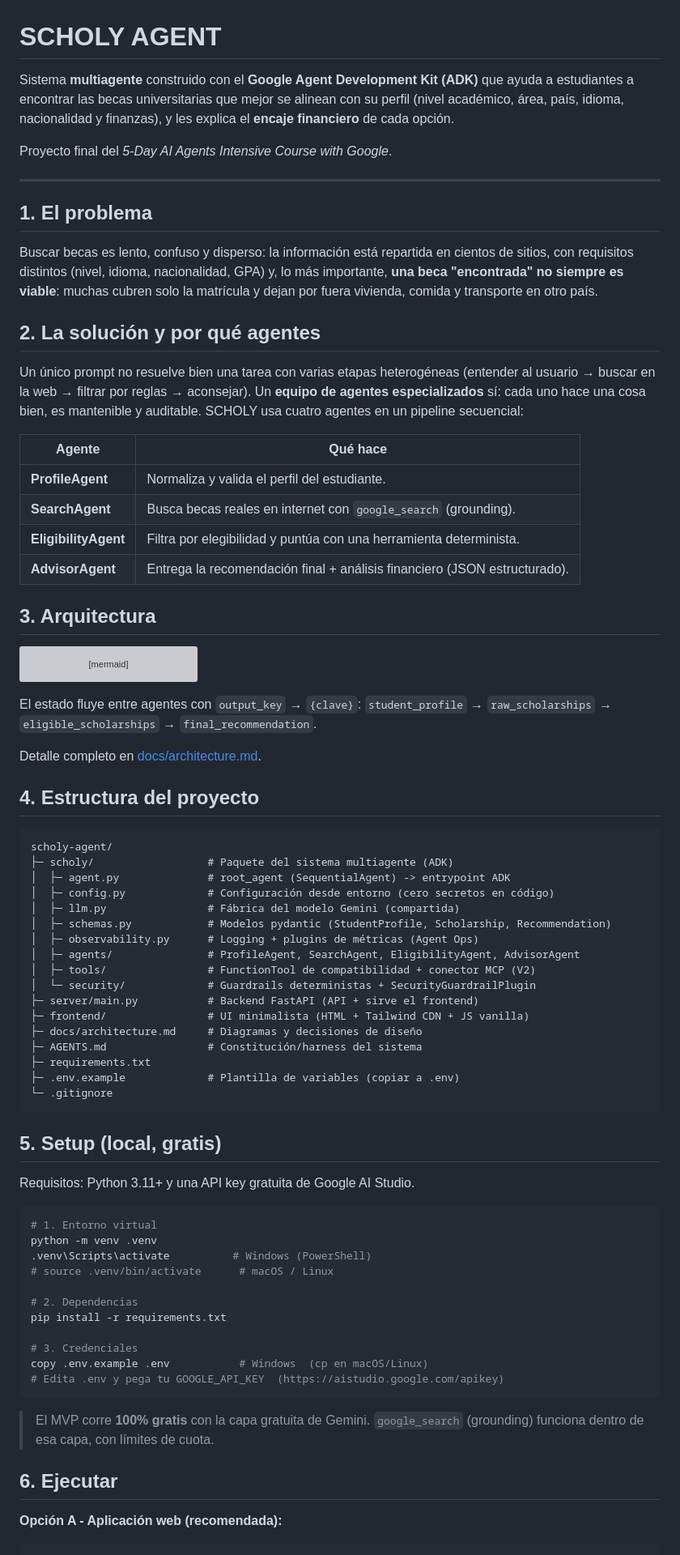
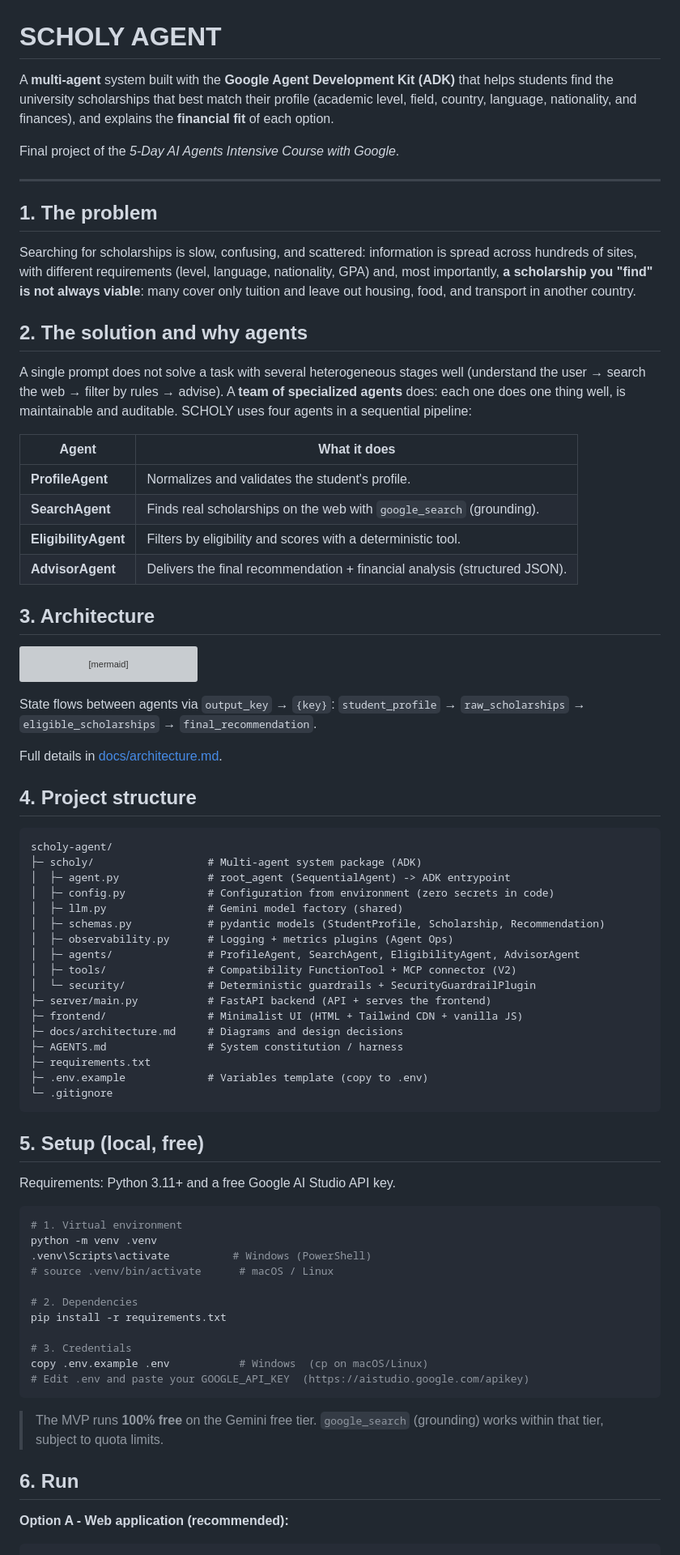
Before and after one commit to anfepippe-svg/scholy-agent, a Markdown page: README.md, the part around one of its changes. Shown at 81% size. Rendered like a GitHub page; grey boxes are pictures that could not be loaded.

Commit message:
Translate README to English for submission

````diff
--- a/README.md
+++ b/README.md
@@ -1,36 +1,37 @@
 # SCHOLY AGENT
 
-Sistema **multiagente** construido con el **Google Agent Development Kit (ADK)**
-que ayuda a estudiantes a encontrar las becas universitarias que mejor se alinean
-con su perfil (nivel académico, área, país, idioma, nacionalidad y finanzas), y
-les explica el **encaje financiero** de cada opción.
+A **multi-agent** system built with the **Google Agent Development Kit (ADK)**
+that helps students find the university scholarships that best match their
+profile (academic level, field, country, language, nationality, and finances),
+and explains the **financial fit** of each option.
 
-Proyecto final del *5-Day AI Agents Intensive Course with Google*.
+Final project of the *5-Day AI Agents Intensive Course with Google*.
 
 ---
 
-## 1. El problema
+## 1. The problem
 
-Buscar becas es lento, confuso y disperso: la información está repartida en
-cientos de sitios, con requisitos distintos (nivel, idioma, nacionalidad, GPA) y,
-lo más importante, **una beca "encontrada" no siempre es viable**: muchas cubren
-solo la matrícula y dejan por fuera vivienda, comida y transporte en otro país.
+Searching for scholarships is slow, confusing, and scattered: information is
+spread across hundreds of sites, with different requirements (level, language,
+nationality, GPA) and, most importantly, **a scholarship you "find" is not always
+viable**: many cover only tuition and leave out housing, food, and transport in
+another country.
 
-## 2. La solución y por qué agentes
+## 2. The solution and why agents
 
-Un único prompt no resuelve bien una tarea con varias etapas heterogéneas
-(entender al usuario → buscar en la web → filtrar por reglas → aconsejar). Un
-**equipo de agentes especializados** sí: cada uno hace una cosa bien, es
-mantenible y auditable. SCHOLY usa cuatro agentes en un pipeline secuencial:
+A single prompt does not solve a task with several heterogeneous stages well
+(understand the user → search the web → filter by rules → advise). A **team of
+specialized agents** does: each one does one thing well, is maintainable and
+auditable. SCHOLY uses four agents in a sequential pipeline:
 
-| Agente | Qué hace |
+| Agent | What it does |
 | --- | --- |
-| **ProfileAgent** | Normaliza y valida el perfil del estudiante. |
-| **SearchAgent** | Busca becas reales en internet con `google_search` (grounding). |
-| **EligibilityAgent** | Filtra por elegibilidad y puntúa con una herramienta determinista. |
-| **AdvisorAgent** | Entrega la recomendación final + análisis financiero (JSON estructurado). |
+| **ProfileAgent** | Normalizes and validates the student's profile. |
+| **SearchAgent** | Finds real scholarships on the web with `google_search` (grounding). |
+| **EligibilityAgent** | Filters by eligibility and scores with a deterministic tool. |
+| **AdvisorAgent** | Delivers the final recommendation + financial analysis (structured JSON). |
 
-## 3. Arquitectura
+## 3. Architecture
 
 ```mermaid
 flowchart LR
@@ -41,57 +42,57 @@ flowchart LR
     Advisor --> API --> UI
 ```
 
-El estado fluye entre agentes con `output_key` → `{clave}`:
+State flows between agents via `output_key` → `{key}`:
 `student_profile` → `raw_scholarships` → `eligible_scholarships` → `final_recommendation`.
 
-Detalle completo en [docs/architecture.md](docs/architecture.md).
+Full details in [docs/architecture.md](docs/architecture.md).
 
-## 4. Estructura del proyecto
+## 4. Project structure
 
 ```
 scholy-agent/
-├─ scholy/                  # Paquete del sistema multiagente (ADK)
-│  ├─ agent.py              # root_agent (SequentialAgent) -> entrypoint ADK
-│  ├─ config.py             # Configuración desde entorno (cero secretos en código)
-│  ├─ llm.py                # Fábrica del modelo Gemini (compartida)
-│  ├─ schemas.py            # Modelos pydantic (StudentProfile, Scholarship, Recommendation)
-│  ├─ observability.py      # Logging + plugins de métricas (Agent Ops)
+├─ scholy/                  # Multi-agent system package (ADK)
+│  ├─ agent.py              # root_agent (SequentialAgent) -> ADK entrypoint
+│  ├─ config.py             # Configuration from environment (zero secrets in code)
+│  ├─ llm.py                # Gemini model factory (shared)
+│  ├─ schemas.py            # pydantic models (StudentProfile, Scholarship, Recommendation)
+│  ├─ observability.py      # Logging + metrics plugins (Agent Ops)
 │  ├─ agents/               # ProfileAgent, SearchAgent, EligibilityAgent, AdvisorAgent
-│  ├─ tools/                # FunctionTool de compatibilidad + conector MCP (V2)
-│  └─ security/             # Guardrails deterministas + SecurityGuardrailPlugin
-├─ server/main.py           # Backend FastAPI (API + sirve el frontend)
-├─ frontend/                # UI minimalista (HTML + Tailwind CDN + JS vanilla)
-├─ docs/architecture.md     # Diagramas y decisiones de diseño
-├─ AGENTS.md                # Constitución/harness del sistema
+│  ├─ tools/                # Compatibility FunctionTool + MCP connector (V2)
+│  └─ security/             # Deterministic guardrails + SecurityGuardrailPlugin
+├─ server/main.py           # FastAPI backend (API + serves the frontend)
+├─ frontend/                # Minimalist UI (HTML + Tailwind CDN + vanilla JS)
+├─ docs/architecture.md     # Diagrams and design decisions
+├─ AGENTS.md                # System constitution / harness
 ├─ requirements.txt
-├─ .env.example             # Plantilla de variables (copiar a .env)
+├─ .env.example             # Variables template (copy to .env)
 └─ .gitignore
 ```
 
-## 5. Setup (local, gratis)
+## 5. Setup (local, free)
 
-Requisitos: Python 3.11+ y una API key gratuita de Google AI Studio.
+Requirements: Python 3.11+ and a free Google AI Studio API key.
 
 ```bash
-# 1. Entorno virtual
+# 1. Virtual environment
 python -m venv .venv
 .venv\Scripts\activate          # Windows (PowerShell)
 # source .venv/bin/activate      # macOS / Linux
 
-# 2. Dependencias
+# 2. Dependencies
 pip install -r requirements.txt
 
-# 3. Credenciales
-copy .env.example .env           # Windows  (cp en macOS/Linux)
-# Edita .env y pega tu GOOGLE_API_KEY  (https://aistudio.google.com/apikey)
+# 3. Credentials
+copy .env.example .env           # Windows  (cp on macOS/Linux)
+# Edit .env and paste your GOOGLE_API_KEY  (https://aistudio.google.com/apikey)
 ```
 
-> El MVP corre **100% gratis** con la capa gratuita de Gemini. `google_search`
-> (grounding) funciona dentro de esa capa, con límites de cuota.
+> The MVP runs **100% free** on the Gemini free tier. `google_search` (grounding)
+> works within that tier, subject to quota limits.
 
-## 6. Ejecutar
+## 6. Run
 
-**Opción A - Aplicación web (recomendada):**
+**Option A - Web application (recommended):**
 
 ```bash
 uvicorn server.main:app --reload --port 8000
````
Also changed, not shown: other parts of README.md (+30 -30 lines).
